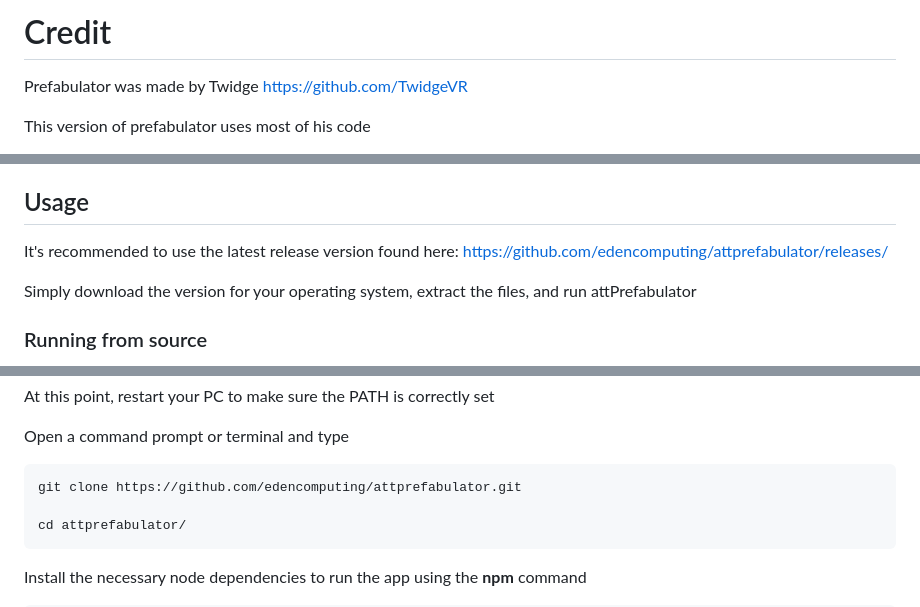
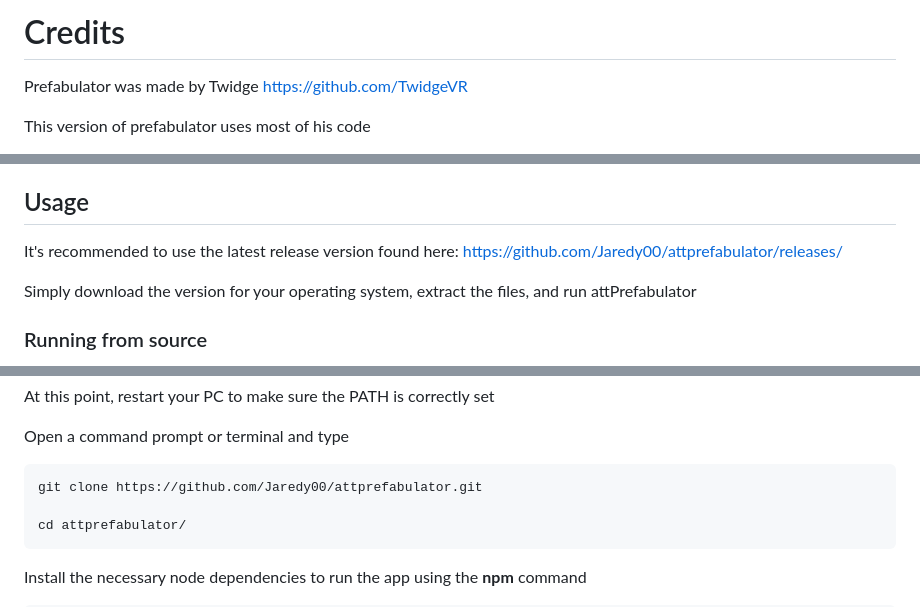
Before and after one commit to TwidgeVR/attprefabulator, a Markdown page: README.md, 3 parts joined by grey strips. Rendered like a GitHub page.

````diff
--- a/README.md
+++ b/README.md
@@ -1,4 +1,4 @@
-# Credit
+# Credits
 Prefabulator was made by Twidge https://github.com/TwidgeVR
 
 This version of prefabulator uses most of his code
@@ -81,7 +81,7 @@ https://github.com/Jaredy00/attprefabulator/releases/
 ## Usage
 
 It's recommended to use the latest release version found here:
-https://github.com/edencomputing/attprefabulator/releases/
+https://github.com/Jaredy00/attprefabulator/releases/
 
 Simply download the version for your operating system, extract the files, and run attPrefabulator
 
@@ -100,7 +100,7 @@ At this point, restart your PC to make sure the PATH is correctly set
 Open a command prompt or terminal and type
 
 ```
-git clone https://github.com/edencomputing/attprefabulator.git
+git clone https://github.com/Jaredy00/attprefabulator.git
 
 cd attprefabulator/
 ```
````
